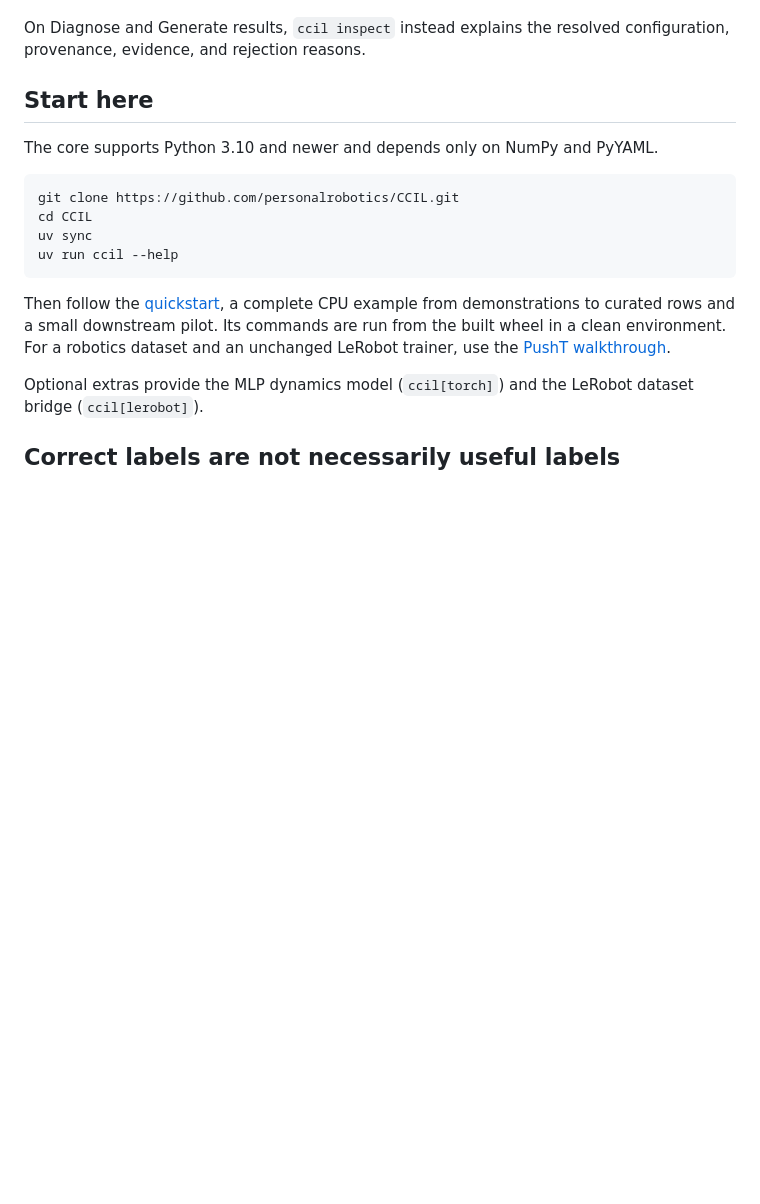
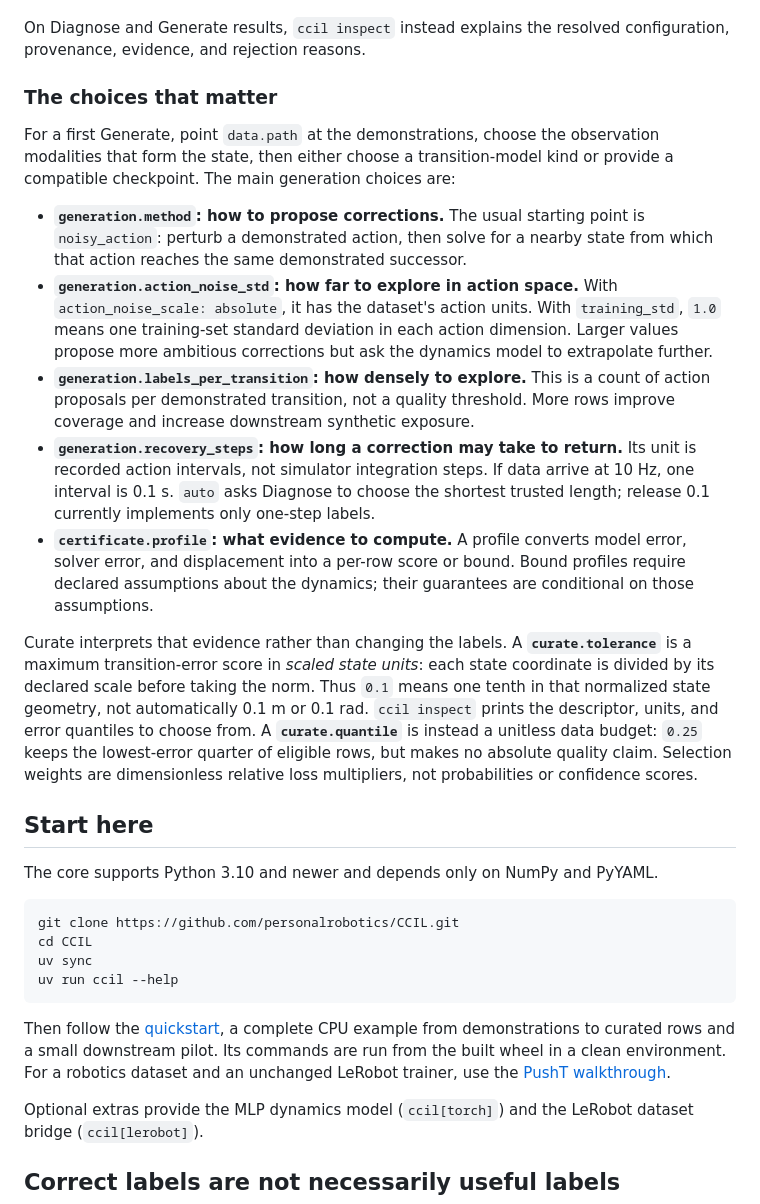
Before and after one commit to personalrobotics/CCIL, a Markdown page: README.md, the part around the change. GitHub-like rendering; blank space fills up the shorter version.

Commit message:
Explain the scale of generation and curation choices

```diff
--- a/README.md
+++ b/README.md
@@ -55,6 +55,42 @@ selection → your trainer**
 
 On Diagnose and Generate results, `ccil inspect` instead explains the resolved
 configuration, provenance, evidence, and rejection reasons.
+
+### The choices that matter
+
+For a first Generate, point `data.path` at the demonstrations, choose the observation
+modalities that form the state, then either choose a transition-model kind or provide
+a compatible checkpoint. The main generation choices are:
+
+- **`generation.method`: how to propose corrections.** The usual starting point is
+  `noisy_action`: perturb a demonstrated action, then solve for a nearby state from
+  which that action reaches the same demonstrated successor.
+- **`generation.action_noise_std`: how far to explore in action space.** With
+  `action_noise_scale: absolute`, it has the dataset's action units. With
+  `training_std`, `1.0` means one training-set standard deviation in each action
+  dimension. Larger values propose more ambitious corrections but ask the dynamics
+  model to extrapolate further.
+- **`generation.labels_per_transition`: how densely to explore.** This is a count of
+  action proposals per demonstrated transition, not a quality threshold. More rows
+  improve coverage and increase downstream synthetic exposure.
+- **`generation.recovery_steps`: how long a correction may take to return.** Its unit
+  is recorded action intervals, not simulator integration steps. If data arrive at
+  10 Hz, one interval is 0.1 s. `auto` asks Diagnose to choose the shortest trusted
+  length; release 0.1 currently implements only one-step labels.
+- **`certificate.profile`: what evidence to compute.** A profile converts model
+  error, solver error, and displacement into a per-row score or bound. Bound profiles
+  require declared assumptions about the dynamics; their guarantees are conditional
+  on those assumptions.
+
+Curate interprets that evidence rather than changing the labels. A
+**`curate.tolerance`** is a maximum transition-error score in *scaled state units*:
+each state coordinate is divided by its declared scale before taking the norm. Thus
+`0.1` means one tenth in that normalized state geometry, not automatically 0.1 m or
+0.1 rad. `ccil inspect` prints the descriptor, units, and error quantiles to choose
+from. A **`curate.quantile`** is instead a unitless data budget: `0.25` keeps the
+lowest-error quarter of eligible rows, but makes no absolute quality claim. Selection
+weights are dimensionless relative loss multipliers, not probabilities or confidence
+scores.
 
 ## Start here
 
```
